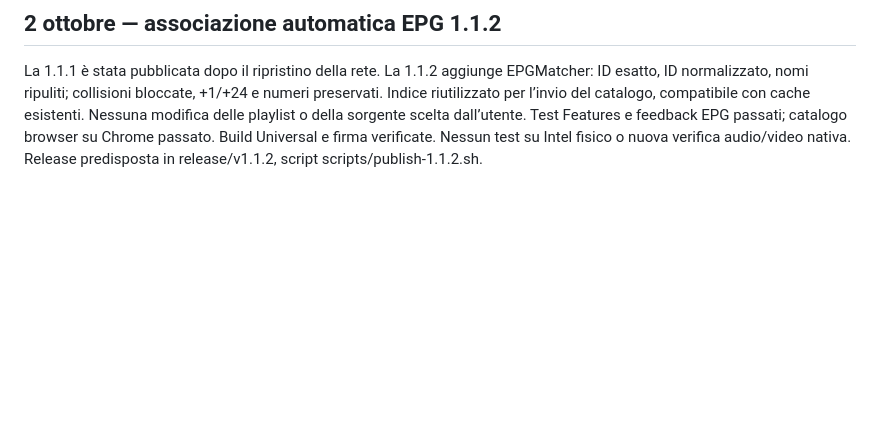
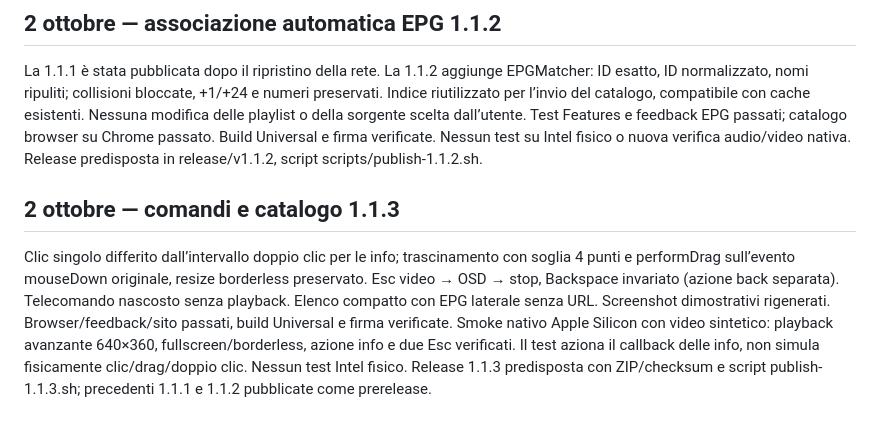
Before and after one commit to spacecdr/LinuxIPTV, a Markdown page: HANDOFF.md, the part around the change. GitHub-like rendering; blank space fills up the shorter version.

```diff
--- a/HANDOFF.md
+++ b/HANDOFF.md
@@ -13,3 +13,7 @@ La 1.1.0 è stata pubblicata dall’utente con lo script e l’utente conferma l
 ## 2 ottobre — associazione automatica EPG 1.1.2
 
 La 1.1.1 è stata pubblicata dopo il ripristino della rete. La 1.1.2 aggiunge EPGMatcher: ID esatto, ID normalizzato, nomi ripuliti; collisioni bloccate, +1/+24 e numeri preservati. Indice riutilizzato per l’invio del catalogo, compatibile con cache esistenti. Nessuna modifica delle playlist o della sorgente scelta dall’utente. Test Features e feedback EPG passati; catalogo browser su Chrome passato. Build Universal e firma verificate. Nessun test su Intel fisico o nuova verifica audio/video nativa. Release predisposta in release/v1.1.2, script scripts/publish-1.1.2.sh.
+
+## 2 ottobre — comandi e catalogo 1.1.3
+
+Clic singolo differito dall’intervallo doppio clic per le info; trascinamento con soglia 4 punti e performDrag sull’evento mouseDown originale, resize borderless preservato. Esc video → OSD → stop, Backspace invariato (azione back separata). Telecomando nascosto senza playback. Elenco compatto con EPG laterale senza URL. Screenshot dimostrativi rigenerati. Browser/feedback/sito passati, build Universal e firma verificate. Smoke nativo Apple Silicon con video sintetico: playback avanzante 640×360, fullscreen/borderless, azione info e due Esc verificati. Il test aziona il callback delle info, non simula fisicamente clic/drag/doppio clic. Nessun test Intel fisico. Release 1.1.3 predisposta con ZIP/checksum e script publish-1.1.3.sh; precedenti 1.1.1 e 1.1.2 pubblicate come prerelease.
```
Also changed, not shown: README.md (+16 -6 lines), release/notes-v1.1.3.md (added, +10 -0 lines), docs/assets/catalogo.png, docs/assets/elenco.png, docs/assets/menu-video.png, docs/assets/preferiti.png, 8 other files.
